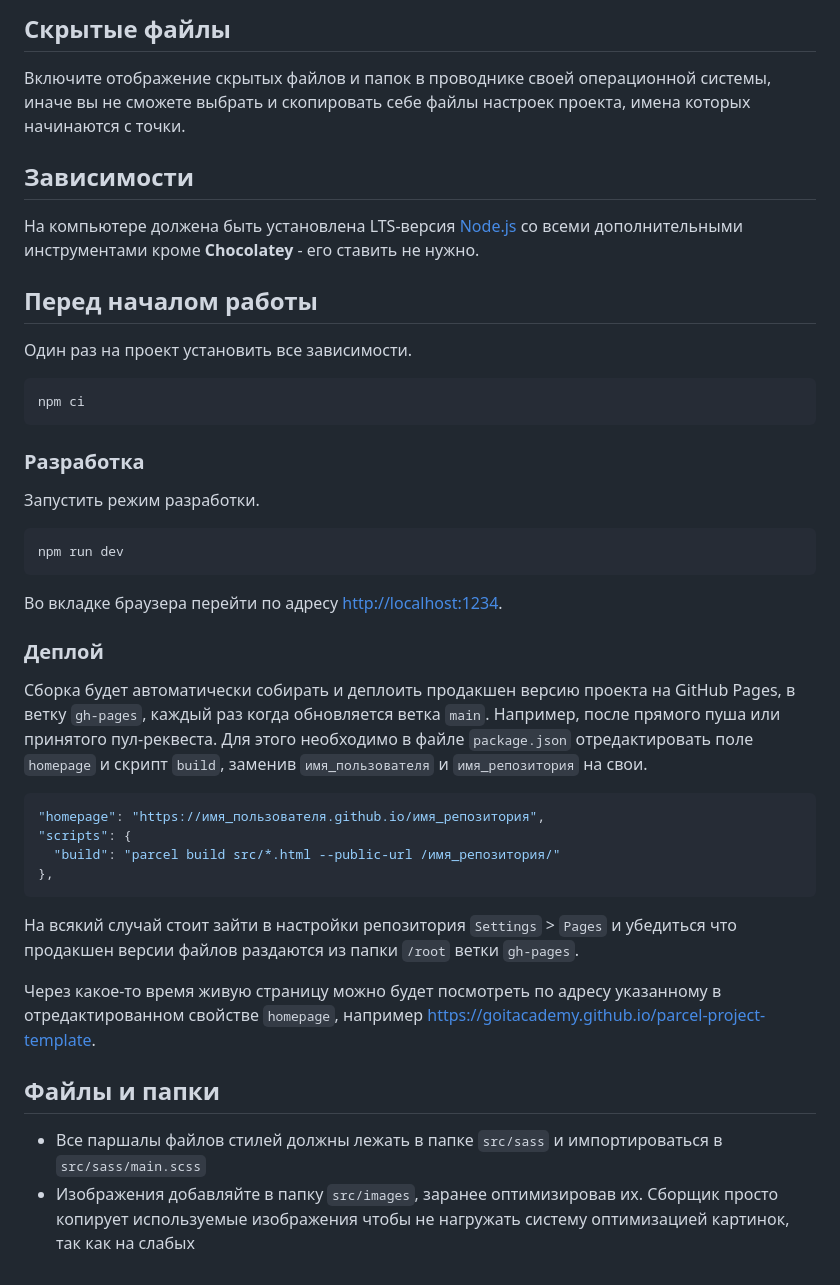
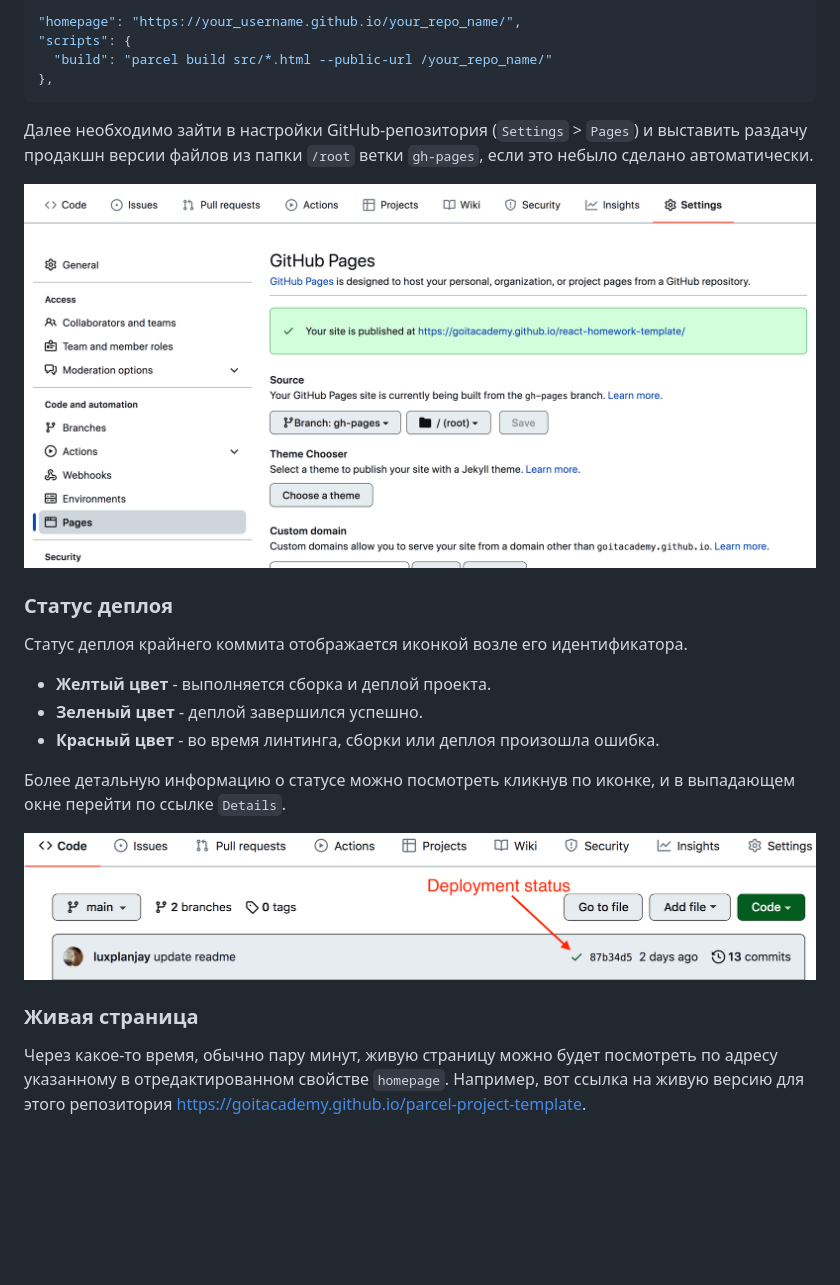
Before and after one commit to MoiseFlori/YachtJet, a Markdown page: README.md, the part around the change. GitHub-like rendering; pictures changed too: assets/repo-settings.png (added), assets/status.png (added); blank space fills up the shorter version.

````diff
--- a/README.md
+++ b/README.md
@@ -1,57 +1,34 @@
 
 
-## Скрытые файлы
-
-Включите отображение скрытых файлов и папок в проводнике своей операционной системы, иначе вы не
-сможете выбрать и скопировать себе файлы настроек проекта, имена которых начинаются с точки.
-
-## Зависимости
-
-На компьютере должена быть установлена LTS-версия [Node.js](https://nodejs.org/en/) со всеми
-дополнительными инструментами кроме **Chocolatey** - его ставить не нужно.
-
-## Перед началом работы
-
-Один раз на проект установить все зависимости.
-
-```shell
-npm ci
-```
-
-### Разработка
-
-Запустить режим разработки.
-
-```shell
-npm run dev
-```
-
-Во вкладке браузера перейти по адресу [http://localhost:1234](http://localhost:1234).
-
-### Деплой
-
-Сборка будет автоматически собирать и деплоить продакшен версию проекта на GitHub Pages, в ветку
-`gh-pages`, каждый раз когда обновляется ветка `main`. Например, после прямого пуша или принятого
-пул-реквеста. Для этого необходимо в файле `package.json` отредактировать поле `homepage` и скрипт
-`build`, заменив `имя_пользователя` и `имя_репозитория` на свои.
-
 ```json
-"homepage": "https://имя_пользователя.github.io/имя_репозитория",
+"homepage": "https://your_username.github.io/your_repo_name/",
 "scripts": {
-  "build": "parcel build src/*.html --public-url /имя_репозитория/"
+  "build": "parcel build src/*.html --public-url /your_repo_name/"
 },
 ```
 
-На всякий случай стоит зайти в настройки репозитория `Settings` > `Pages` и убедиться что продакшен
-версии файлов раздаются из папки `/root` ветки `gh-pages`.
+Далее необходимо зайти в настройки GitHub-репозитория (`Settings` > `Pages`) и
+выставить раздачу продакшн версии файлов из папки `/root` ветки `gh-pages`, если
+это небыло сделано автоматически.
 
-Через какое-то время живую страницу можно будет посмотреть по адресу указанному в отредактированном
-свойстве `homepage`, например
+![GitHub Pages settings](./assets/repo-settings.png)
+
+### Статус деплоя
+
+Статус деплоя крайнего коммита отображается иконкой возле его идентификатора.
+
+- **Желтый цвет** - выполняется сборка и деплой проекта.
+- **Зеленый цвет** - деплой завершился успешно.
+- **Красный цвет** - во время линтинга, сборки или деплоя произошла ошибка.
+
+Более детальную информацию о статусе можно посмотреть кликнув по иконке, и в
+выпадающем окне перейти по ссылке `Details`.
+
+![Deployment status](./assets/status.png)
+
+### Живая страница
+
+Через какое-то время, обычно пару минут, живую страницу можно будет посмотреть
+по адресу указанному в отредактированном свойстве `homepage`. Например, вот
+ссылка на живую версию для этого репозитория
 [https://goitacademy.github.io/parcel-project-template](https://goitacademy.github.io/parcel-project-template).
-
-## Файлы и папки
-
-- Все паршалы файлов стилей должны лежать в папке `src/sass` и импортироваться в
-  `src/sass/main.scss`
-- Изображения добавляйте в папку `src/images`, заранее оптимизировав их. Сборщик просто копирует
-  используемые изображения чтобы не нагружать систему оптимизацией картинок, так как на слабых
````
Also changed, not shown: assets/actions-config-step-1.png (added), assets/actions-config-step-2.png (added), assets/how-it-works.png (added), 4 other files.
